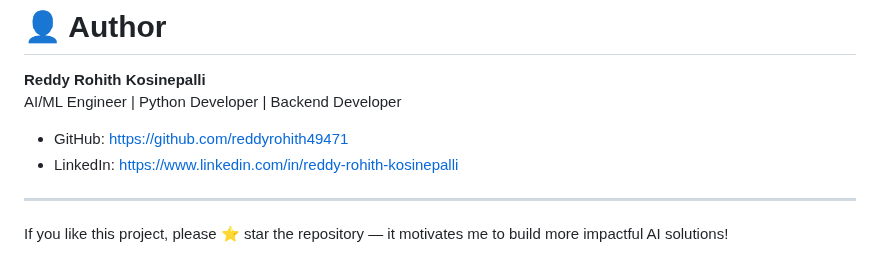
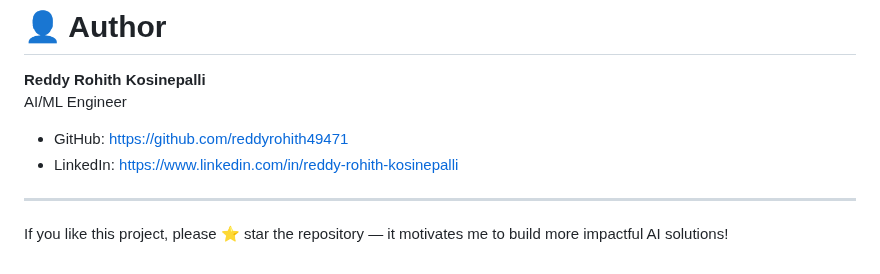
Before and after one commit to reddyrohith49471/ocean-hazard, a Markdown page: README.md, the part around the change. Rendered like a GitHub page.

```diff
--- a/README.md
+++ b/README.md
@@ -266,9 +266,9 @@ pip install -r requirements.txt
 # 👤 Author
 
 **Reddy Rohith Kosinepalli**
-AI/ML Engineer | Python Developer | Backend Developer
+AI/ML Engineer
 - GitHub: https://github.com/reddyrohith49471
-- LinkedIn: https://www.linkedin.com/in/reddy-rohith-kosinepalli
+- LinkedIn: [https://www.linkedin.com/in/reddy-rohith-kosinepalli  ](https://www.linkedin.com/in/reddy-rohith-kosinepalli-b06613218/)
 
 ---
 
```
